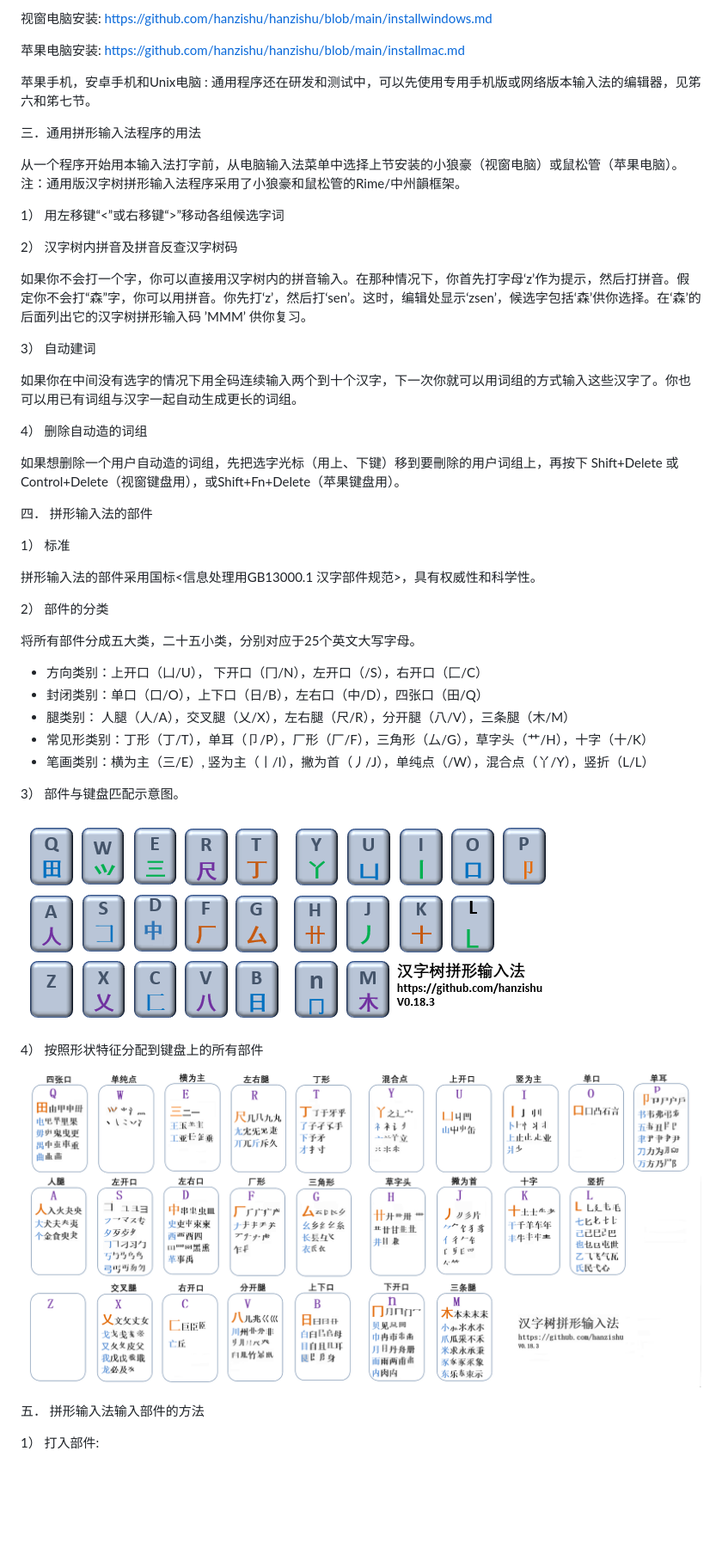
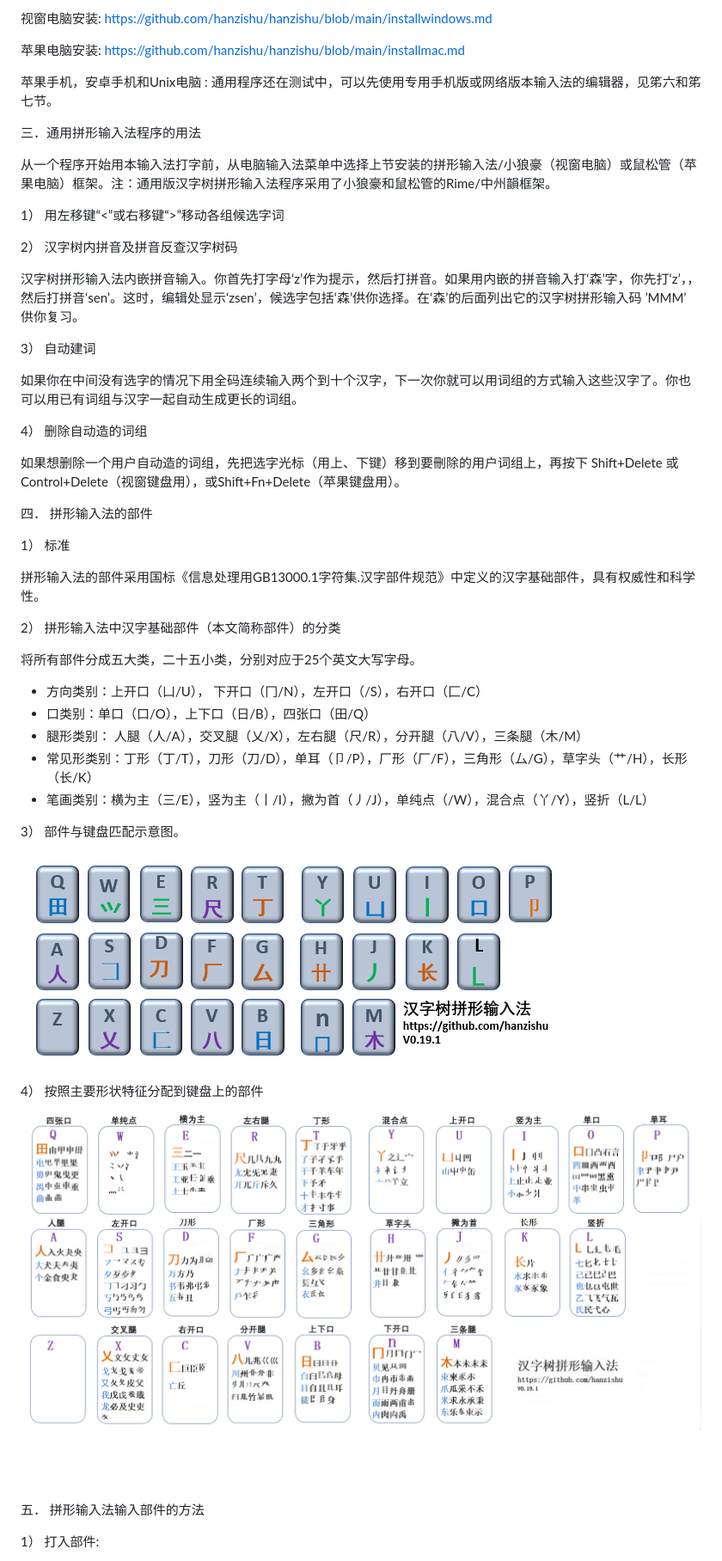
Before and after one commit to hanzishu/hanzishu, a Markdown page: README.md, the part around one of its changes. Shown at 86% size. Drawn GitHub-style; pictures changed too: detailedkeymapping.png, keymapping.png; blank space fills up the shorter version.

```diff
--- a/README.md
+++ b/README.md
@@ -17,18 +17,18 @@
 
 苹果电脑安装: https://github.com/hanzishu/hanzishu/blob/main/installmac.md
 
-苹果手机，安卓手机和Unix电脑 : 通用程序还在研发和测试中，可以先使用专用手机版或网络版本输入法的编辑器，见笫六和笫七节。
+苹果手机，安卓手机和Unix电脑 : 通用程序还在测试中，可以先使用专用手机版或网络版本输入法的编辑器，见笫六和笫七节。
 
 
 三．通用拼形输入法程序的用法
 
-从一个程序开始用本输入法打字前，从电脑输入法菜单中选择上节安装的小狼豪（视窗电脑）或鼠松管（苹果电脑）。注：通用版汉字树拼形输入法程序采用了小狼豪和鼠松管的Rime/中州韻框架。
+从一个程序开始用本输入法打字前，从电脑输入法菜单中选择上节安装的拼形输入法/小狼豪（视窗电脑）或鼠松管（苹果电脑）框架。注：通用版汉字树拼形输入法程序采用了小狼豪和鼠松管的Rime/中州韻框架。
 
 1） 用左移键“<”或右移键“>”移动各组候选字词
 
 2） 汉字树内拼音及拼音反查汉字树码
 
-如果你不会打一个字，你可以直接用汉字树内的拼音输入。在那种情况下，你首先打字母‘z’作为提示，然后打拼音。假定你不会打“森”字，你可以用拼音。你先打‘z’，然后打‘sen’。这时，编辑处显示‘zsen’，候选字包括‘森’供你选择。在‘森’的后面列出它的汉字树拼形输入码 ’MMM’ 供你复习。
+汉字树拼形输入法内嵌拼音输入。你首先打字母‘z’作为提示，然后打拼音。如果用内嵌的拼音输入打‘森’字，你先打‘z’，，然后打拼音‘sen’。这时，编辑处显示‘zsen’，候选字包括‘森’供你选择。在‘森’的后面列出它的汉字树拼形输入码 ’MMM’ 供你复习。
 
 3） 自动建词
 
@@ -43,23 +43,23 @@
 
 1） 标准
 
-拼形输入法的部件采用国标<信息处理用GB13000.1 汉字部件规范>，具有权威性和科学性。
+拼形输入法的部件采用国标《信息处理用GB13000.1字符集.汉字部件规范》中定义的汉字基础部件，具有权威性和科学性。
 
-2） 部件的分类
+2） 拼形输入法中汉字基础部件（本文简称部件）的分类
 
 将所有部件分成五大类，二十五小类，分别对应于25个英文大写字母。
 
 - 方向类别：上开口（凵/U）， 下开口（冂/N），左开口（/S），右开口（匚/C）
-- 封闭类别：单口（口/O），上下口（日/B），左右口（中/D），四张口（田/Q）
-- 腿类别： 人腿（人/A），交叉腿（乂/X），左右腿（尺/R），分开腿（八/V），三条腿（木/M）
-- 常见形类别：丁形（丁/T），单耳（卩/P），厂形（厂/F），三角形（厶/G），草字头（艹/H），十字（十/K）
-- 笔画类别：横为主（三/E）, 竖为主（丨/I），撇为首（丿/J），单纯点（/W），混合点（丫/Y），竖折（L/L）
+- 口类别：单口（口/O），上下口（日/B），四张口（田/Q）
+- 腿形类别： 人腿（人/A），交叉腿（乂/X），左右腿（尺/R），分开腿（八/V），三条腿（木/M）
+- 常见形类别：丁形（丁/T），刀形（刀/D），单耳（卩/P），厂形（厂/F），三角形（厶/G），草字头（艹/H），长形（长/K）
+- 笔画类别：横为主（三/E），竖为主（丨/I），撇为首（丿/J），单纯点（/W），混合点（丫/Y），竖折（L/L）
 
 3） 部件与键盘匹配示意图。
 
 ![alt text](https://github.com/hanzishu/hanzishu/blob/main/keymapping.png)
 
-4） 按照形状特征分配到键盘上的所有部件
+4） 按照主要形状特征分配到键盘上的部件
 
 ![alt text](https://github.com/hanzishu/hanzishu/blob/main/detailedkeymapping.png)
 
```
Also changed, not shown: other parts of README.md (+10 -10 lines), README-en.md (added, +141 -0 lines), installmac-en.md (added, +67 -0 lines), installmac.md (+1 -1 lines), installwindows-en.md (added, +54 -0 lines), installwindows.md (+1 -1 lines), 1 other file.
